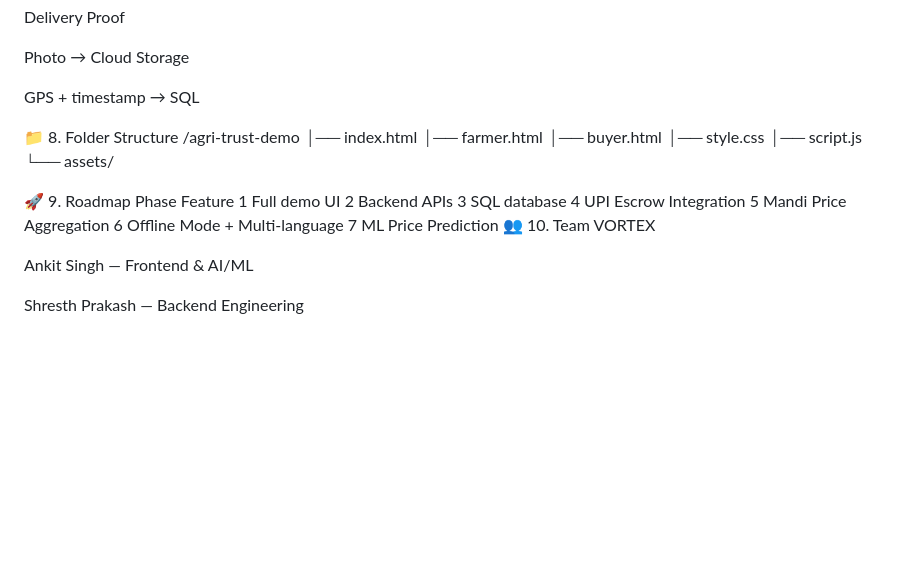
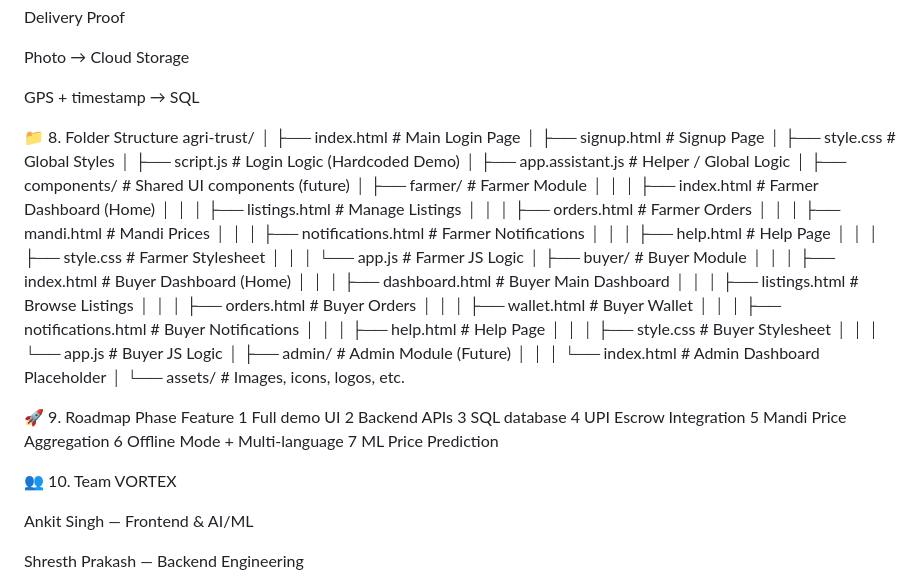
Before and after one commit to AnkitX0/VORTEX, a Markdown page: README.md, the part around the change printed below. Drawn GitHub-style; blank space fills up the shorter version.

```diff
--- a/README.md
+++ b/README.md
@@ -250,14 +262,67 @@ Photo → Cloud Storage
 
 GPS + timestamp → SQL
 
+
 📁 8. Folder Structure
-/agri-trust-demo
-│── index.html
-│── farmer.html
-│── buyer.html
-│── style.css
-│── script.js
-└── assets/
+agri-trust/
+│
+├── index.html                 # Main Login Page
+│
+├── signup.html                # Signup Page
+│
+├── style.css                  # Global Styles
+│
+├── script.js                  # Login Logic (Hardcoded Demo)
+│
+├── app.assistant.js           # Helper / Global Logic
+│
+├── components/                # Shared UI components (future)
+│
+├── farmer/                    # Farmer Module
+│   │
+│   ├── index.html             # Farmer Dashboard (Home)
+│   │
+│   ├── listings.html          # Manage Listings
+│   │
+│   ├── orders.html            # Farmer Orders
+│   │
+│   ├── mandi.html             # Mandi Prices
+│   │
+│   ├── notifications.html     # Farmer Notifications
+│   │
+│   ├── help.html              # Help Page
+│   │
+│   ├── style.css              # Farmer Stylesheet
+│   │
+│   └── app.js                 # Farmer JS Logic
+│
+├── buyer/                     # Buyer Module
+│   │
+│   ├── index.html             # Buyer Dashboard (Home)
+│   │
+│   ├── dashboard.html         # Buyer Main Dashboard
+│   │
+│   ├── listings.html          # Browse Listings
+│   │
+│   ├── orders.html            # Buyer Orders
+│   │
+│   ├── wallet.html            # Buyer Wallet
+│   │
+│   ├── notifications.html     # Buyer Notifications
+│   │
+│   ├── help.html              # Help Page
+│   │
+│   ├── style.css              # Buyer Stylesheet
+│   │
+│   └── app.js                 # Buyer JS Logic
+│
+├── admin/                     # Admin Module (Future)
+│   │
+│   └── index.html             # Admin Dashboard Placeholder
+│
+└── assets/                    # Images, icons, logos, etc.
+
+
 
 🚀 9. Roadmap
 Phase	Feature
@@ -268,6 +333,8 @@ Phase	Feature
 5	Mandi Price Aggregation
 6	Offline Mode + Multi-language
 7	ML Price Prediction
+
+
 👥 10. Team VORTEX
 
 Ankit Singh — Frontend & AI/ML
```
Also changed, not shown: other parts of README.md (+12 -0 lines).
